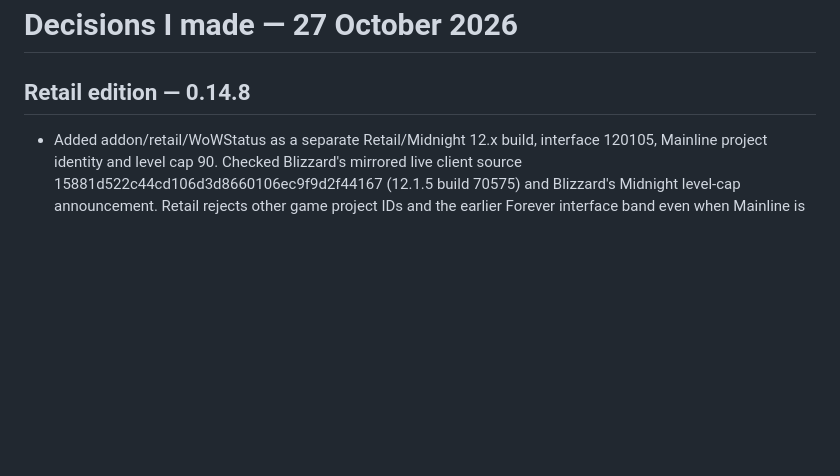
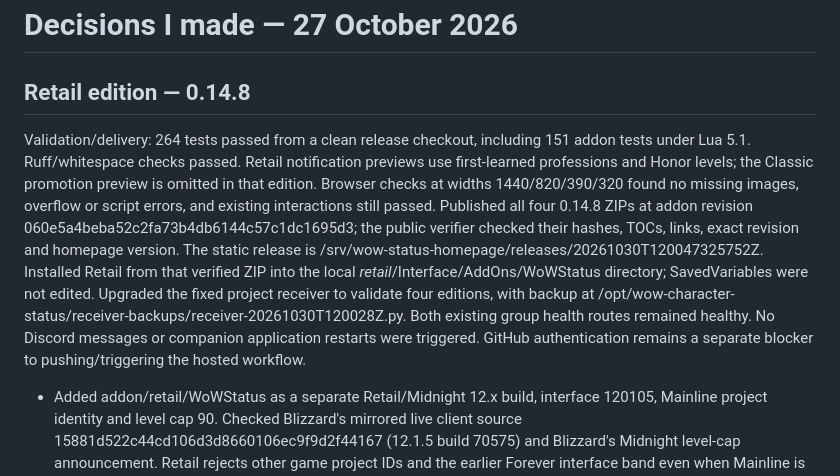
Before and after one commit to fraval13/wow-status-discord-updates, a Markdown page: decisions_i_made.md, the part around the change. Rendered like a GitHub page; blank space fills up the shorter version.

Commit message:
Record Retail publication, installation and release verification

```diff
--- a/decisions_i_made.md
+++ b/decisions_i_made.md
@@ -1,6 +1,24 @@
 # Decisions I made — 27 October 2026
 
 ## Retail edition — 0.14.8
+
+Validation/delivery: 264 tests passed from a clean release checkout, including
+151 addon tests under Lua 5.1. Ruff/whitespace checks passed. Retail notification
+previews use first-learned professions and Honor levels; the Classic promotion
+preview is omitted in that edition. Browser checks at widths 1440/820/390/320
+found no missing images, overflow or script errors, and existing interactions
+still passed. Published all four 0.14.8 ZIPs at addon revision
+060e5a4beba52c2fa73b4db6144c57c1dc1695d3; the public verifier checked their
+hashes, TOCs, links, exact revision and homepage version. The static release is
+/srv/wow-status-homepage/releases/20261030T120047325752Z. Installed Retail from
+that verified ZIP into the local _retail_/Interface/AddOns/WoWStatus directory;
+SavedVariables were not edited. Upgraded the fixed project receiver to validate
+four editions, with backup at
+/opt/wow-character-status/receiver-backups/receiver-20261030T120028Z.py.
+Both existing group health routes remained healthy. No Discord messages or
+companion application restarts were triggered. GitHub authentication remains a
+separate blocker to pushing/triggering the hosted workflow.
+
 
 - Added addon/retail/WoWStatus as a separate Retail/Midnight 12.x build, interface
   120105, Mainline project identity and level cap 90. Checked Blizzard's mirrored
```
Also changed, not shown: docs/GROUPS.md (+1 -1 lines).
